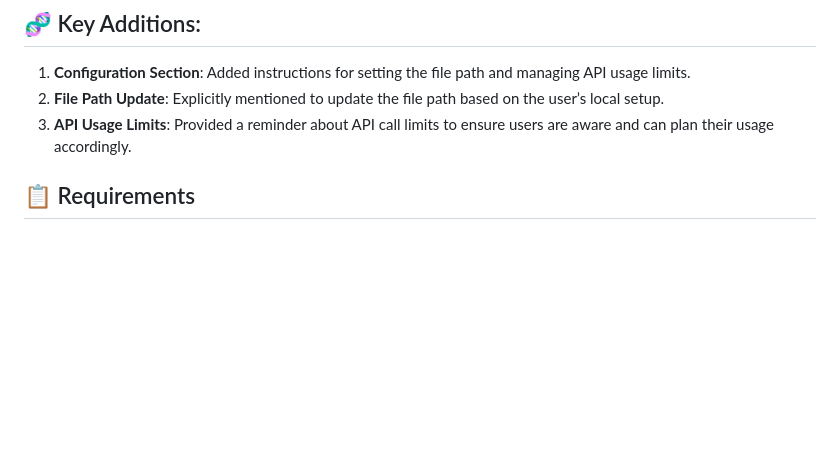
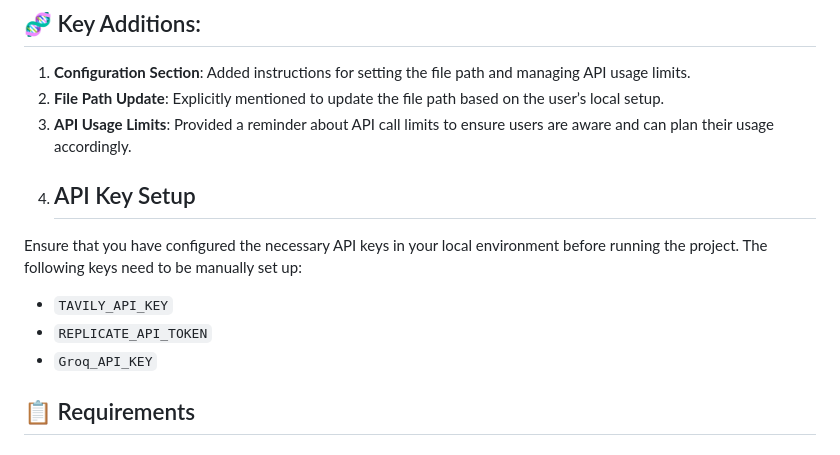
Before and after one commit to KangyongMa/GVIM, a Markdown page: README.md, the part around the change. GitHub-like rendering; blank space fills up the shorter version.

```diff
--- a/README.md
+++ b/README.md
@@ -33,6 +33,14 @@ This project involves fine-tuning open-source large language models with chemica
 1. **Configuration Section**: Added instructions for setting the file path and managing API usage limits.
 2. **File Path Update**: Explicitly mentioned to update the file path based on the user’s local setup.
 3. **API Usage Limits**: Provided a reminder about API call limits to ensure users are aware and can plan their usage accordingly.
+4. ## API Key Setup
+
+Ensure that you have configured the necessary API keys in your local environment before running the project. The following keys need to be manually set up:
+
+- `TAVILY_API_KEY`
+- `REPLICATE_API_TOKEN`
+- `Groq_API_KEY`
+
 
 ## 📋 Requirements
 
```
